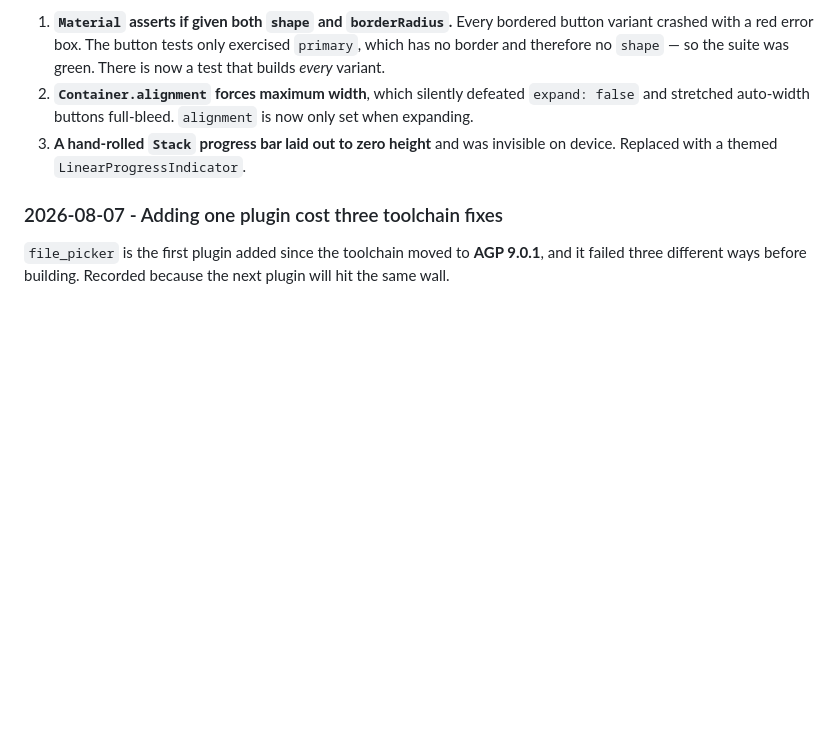
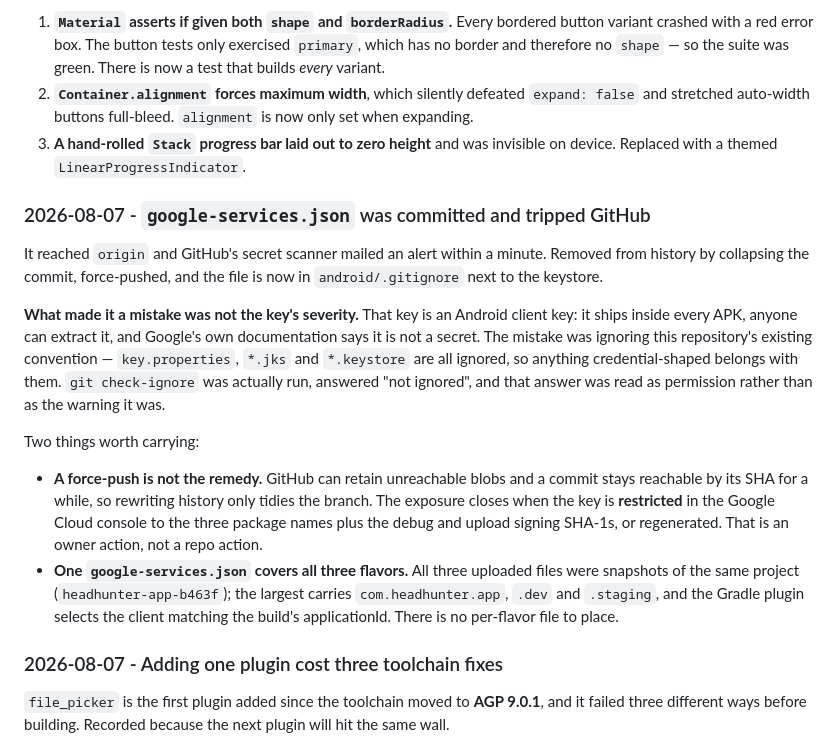
Before and after one commit to sherali-abdukakhkharov/headhunter-app, a Markdown page: MEMORY.md, the part around the change. Rendered like a GitHub page; blank space fills up the shorter version.

Commit message:
Record the google-services.json leak in MEMORY.md
What made it a mistake was not the key's severity — it ships in every APK and
Google does not treat it as a secret. It was ignoring the convention already
in android/.gitignore, and reading `git check-ignore`'s "not ignored" as
permission rather than as the warning it was.

Also records that a force-push is not the remedy (GitHub retains unreachable
blobs; restricting the key in the Google Cloud console is what closes it), and
that one google-services.json covers all three flavors.

Co-Authored-By: Claude Opus 5 (1M context) <noreply@anthropic.com>
Claude-Session: https://claude.ai/code/session_01UeX4QjypxFZuSsREJb6xvs

```diff
--- a/MEMORY.md
+++ b/MEMORY.md
@@ -610,6 +610,32 @@ touching the design system.
 3. **A hand-rolled `Stack` progress bar laid out to zero height** and was
    invisible on device. Replaced with a themed `LinearProgressIndicator`.
 
+### 2026-08-07 - `google-services.json` was committed and tripped GitHub
+It reached `origin` and GitHub's secret scanner mailed an alert within a
+minute. Removed from history by collapsing the commit, force-pushed, and the
+file is now in `android/.gitignore` next to the keystore.
+
+**What made it a mistake was not the key's severity.** That key is an Android
+client key: it ships inside every APK, anyone can extract it, and Google's own
+documentation says it is not a secret. The mistake was ignoring this
+repository's existing convention — `key.properties`, `*.jks` and `*.keystore`
+are all ignored, so anything credential-shaped belongs with them. `git
+check-ignore` was actually run, answered "not ignored", and that answer was
+read as permission rather than as the warning it was.
+
+Two things worth carrying:
+
+- **A force-push is not the remedy.** GitHub can retain unreachable blobs and
+  a commit stays reachable by its SHA for a while, so rewriting history only
+  tidies the branch. The exposure closes when the key is **restricted** in the
+  Google Cloud console to the three package names plus the debug and upload
+  signing SHA-1s, or regenerated. That is an owner action, not a repo action.
+- **One `google-services.json` covers all three flavors.** All three uploaded
+  files were snapshots of the same project (`headhunter-app-b463f`); the
+  largest carries `com.headhunter.app`, `.dev` and `.staging`, and the Gradle
+  plugin selects the client matching the build's applicationId. There is no
+  per-flavor file to place.
+
 ### 2026-08-07 - Adding one plugin cost three toolchain fixes
 `file_picker` is the first plugin added since the toolchain moved to **AGP
 9.0.1**, and it failed three different ways before building. Recorded because
```
